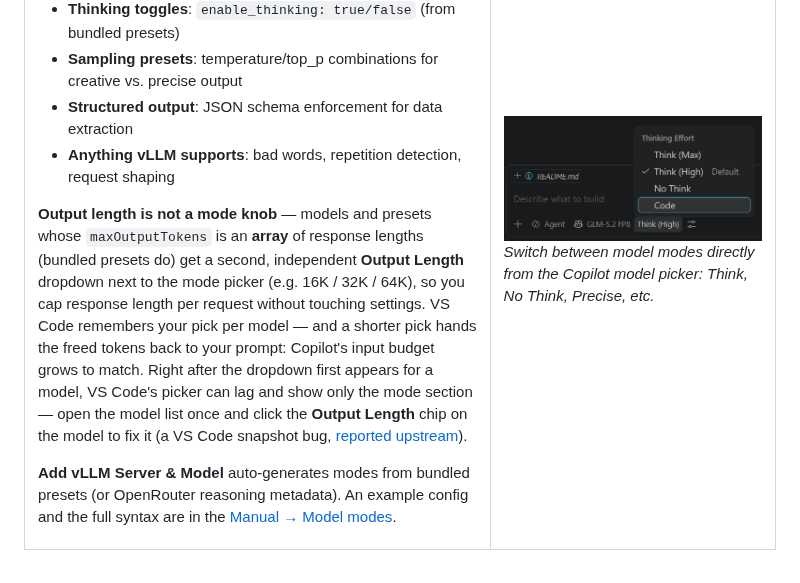
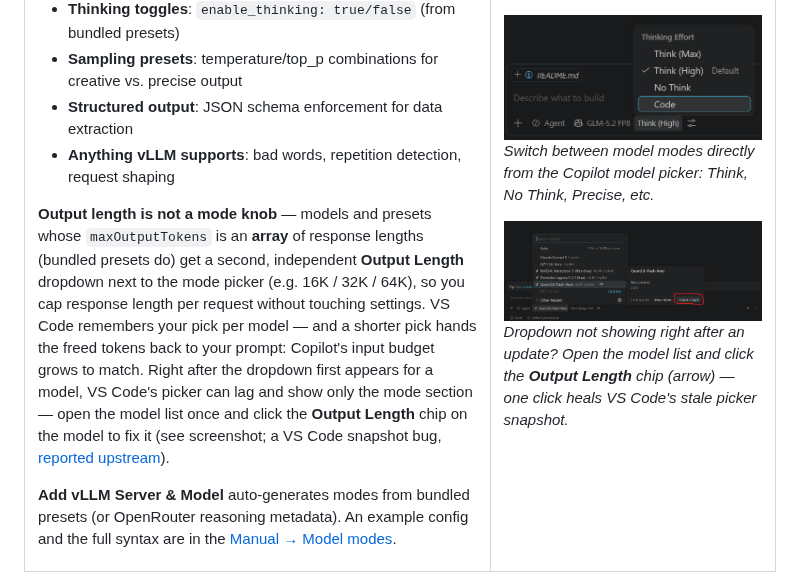
Before and after one commit to fuzzifikation/vLLM-Copilot, a Markdown page: README.md, the part around the change. Drawn GitHub-style; pictures changed too: docs/images/OutputLength_Picker_Workaround.png (added).

Commit message:
docs: screenshot for the Output Length stale-picker workaround in README
Annotated model-list hover showing the Output Length chip to click when VS Code's settings dropdown lags after an update (microsoft/vscode#333413).

```diff
--- a/README.md
+++ b/README.md
@@ -227,7 +227,7 @@ A visual editor for per-model configuration, no `settings.json` required:
 - **Structured output**: JSON schema enforcement for data extraction
 - **Anything vLLM supports**: bad words, repetition detection, request shaping
 
-**Output length is not a mode knob** — models and presets whose `maxOutputTokens` is an **array** of response lengths (bundled presets do) get a second, independent **Output Length** dropdown next to the mode picker (e.g. 16K / 32K / 64K), so you cap response length per request without touching settings. VS Code remembers your pick per model — and a shorter pick hands the freed tokens back to your prompt: Copilot's input budget grows to match. Right after the dropdown first appears for a model, VS Code's picker can lag and show only the mode section — open the model list once and click the **Output Length** chip on the model to fix it (a VS Code snapshot bug, [reported upstream](https://github.com/microsoft/vscode/issues/333413)).
+**Output length is not a mode knob** — models and presets whose `maxOutputTokens` is an **array** of response lengths (bundled presets do) get a second, independent **Output Length** dropdown next to the mode picker (e.g. 16K / 32K / 64K), so you cap response length per request without touching settings. VS Code remembers your pick per model — and a shorter pick hands the freed tokens back to your prompt: Copilot's input budget grows to match. Right after the dropdown first appears for a model, VS Code's picker can lag and show only the mode section — open the model list once and click the **Output Length** chip on the model to fix it (see screenshot; a VS Code snapshot bug, [reported upstream](https://github.com/microsoft/vscode/issues/333413)).
 
 **Add vLLM Server & Model** auto-generates modes from bundled presets (or OpenRouter reasoning metadata). An example config and the full syntax are in the [Manual → Model modes](https://github.com/fuzzifikation/vLLM-Copilot/blob/main/docs/manual.md#model-modes).
 </td>
@@ -236,6 +236,10 @@ A visual editor for per-model configuration, no `settings.json` required:
 <img src="https://github.com/fuzzifikation/vLLM-Copilot/raw/main/docs/images/model-mode.png" width="100%" alt="Model mode picker showing different configurations">
 
 <em>Switch between model modes directly from the Copilot model picker: Think, No Think, Precise, etc.</em>
+
+<img src="https://github.com/fuzzifikation/vLLM-Copilot/raw/main/docs/images/OutputLength_Picker_Workaround.png" width="100%" alt="Model list hover card showing the Output Length chip to click">
+
+<em>Dropdown not showing right after an update? Open the model list and click the <b>Output Length</b> chip (arrow) — one click heals VS Code's stale picker snapshot.</em>
 
 </td>
 </tr>
```
